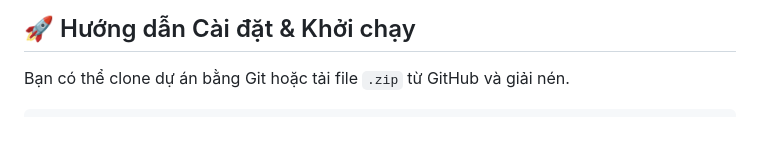
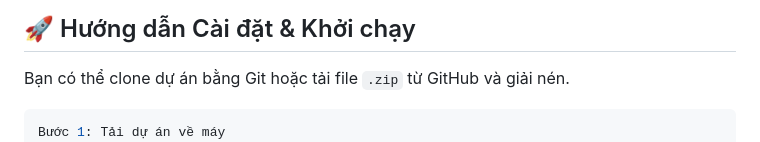
Before and after one commit to SuperEasyGame/TuongKyViet, a Markdown page: README.md, the part around the change. GitHub-like rendering.

Commit message:
Update installation instructions in README
Added instructions for downloading the project and installing Node.js.

````diff
--- a/README.md
+++ b/README.md
@@ -20,6 +20,7 @@ Do dự án có sử dụng tệp bỏ qua `.gitignore` để không đưa thư
 
 Bạn có thể clone dự án bằng Git hoặc tải file `.zip` từ GitHub và giải nén.
 ```bash
+Bước 1: Tải dự án về máy
 git clone https://github.com/SuperEasyGame/TuongKyViet.git
 Bước 2: Cài đặt Node.js
 Nếu máy tính của bạn chưa có Node.js, hãy làm theo các bước sau:
````
